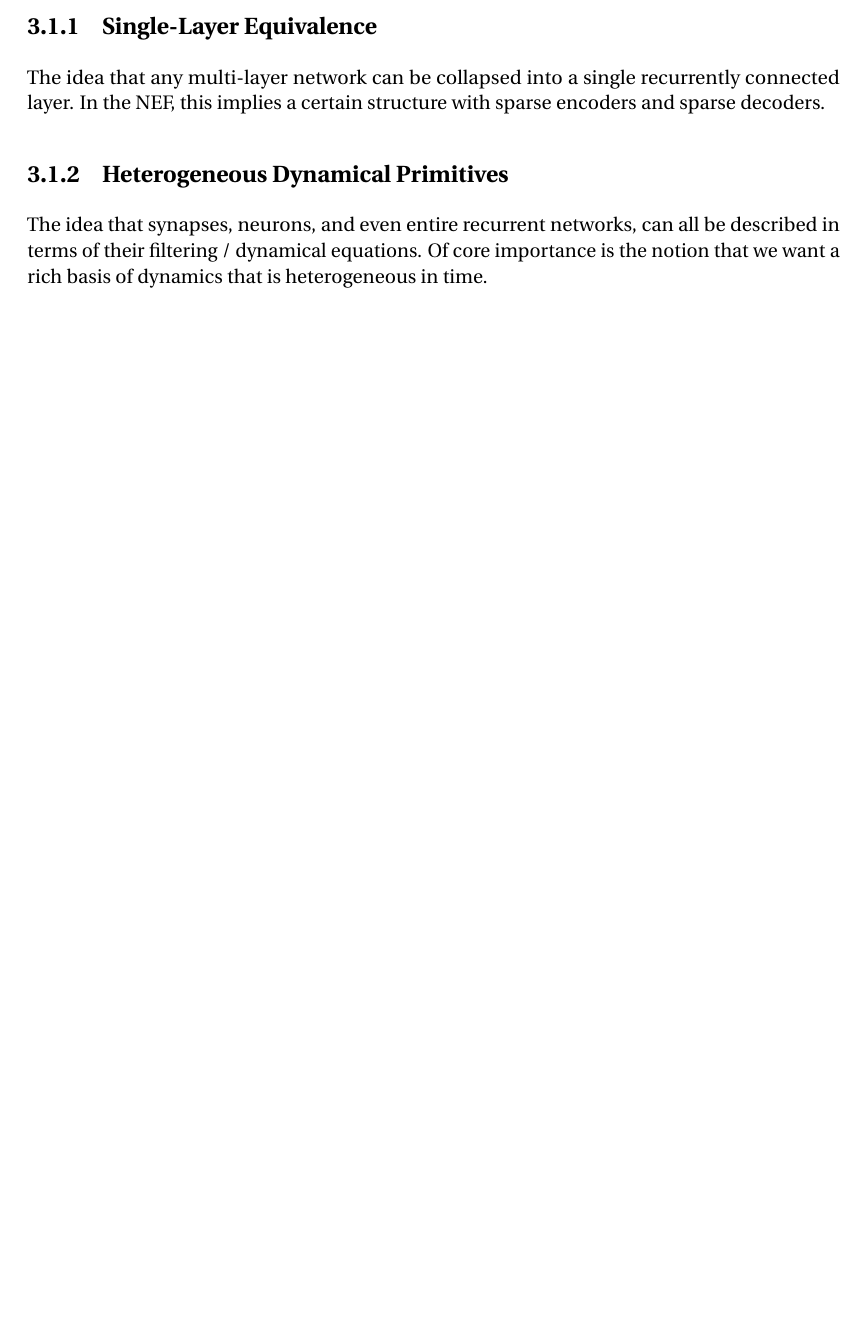
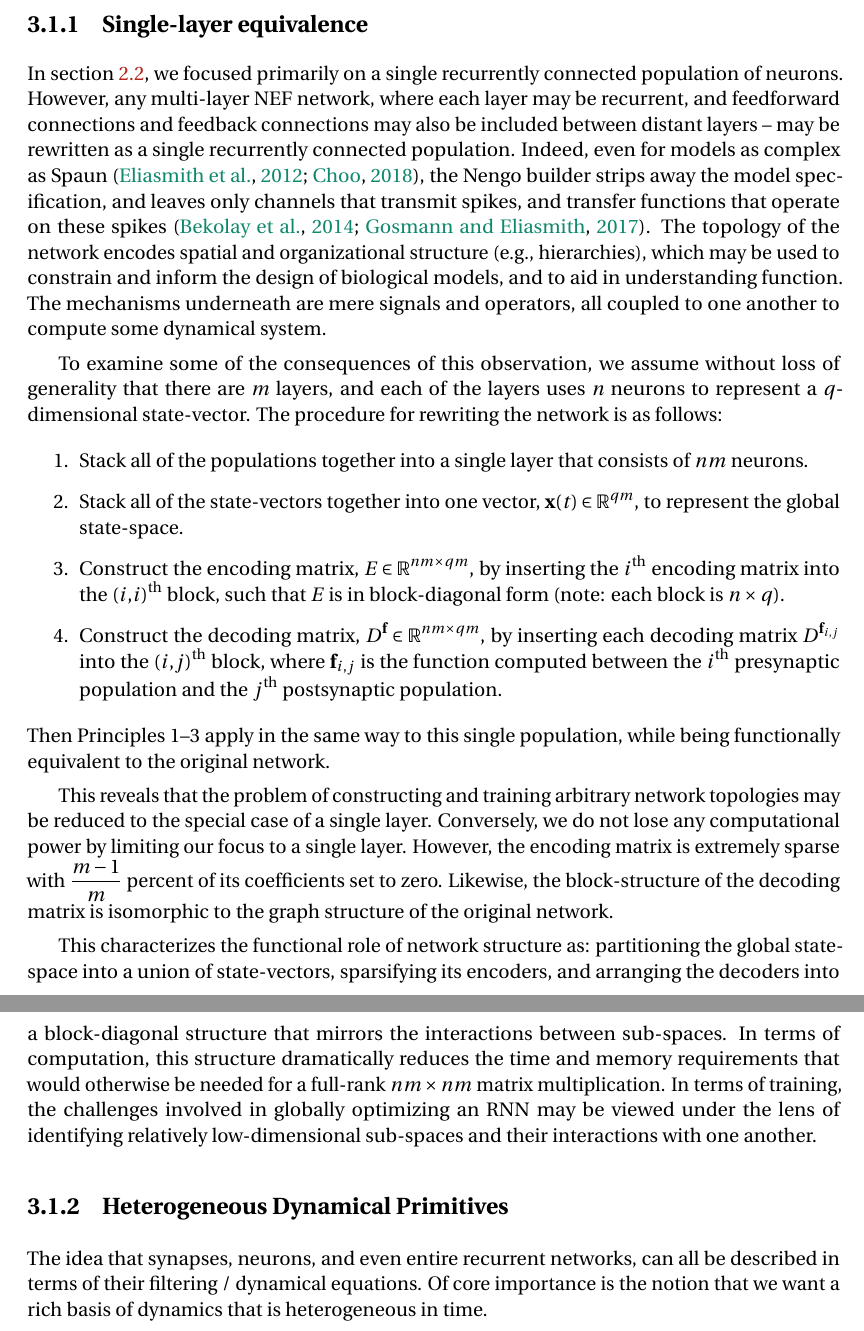
Before and after one commit to arvoelke/phd, a LaTeX thesis (paper/phd.tex, which reads paper/phd-analysis.tex): part of page 68 of 220 before the commit and two parts of pages 69 and 70 of 222 after it, the two joined at a grey line, cut at the place of the change, the shorter picture padded with empty space. Compiled offline with pdfLaTeX; a missing bibliography style is replaced by a similar one.

Commit message:
Single-layer equivalence

```diff
--- a/paper/phd-analysis.tex
+++ b/paper/phd-analysis.tex
@@ -10,8 +15,30 @@ These are themes that primarily expand upon the third principle.
 
-\subsection{Single-Layer Equivalence}
+\subsection{Single-layer equivalence}
 
-The idea that any multi-layer network can be collapsed into a single recurrently connected layer.
-In the NEF, this implies a certain structure with sparse encoders and sparse decoders.
+In section~\ref{sec:nef}, we focused primarily on a single recurrently connected population of neurons.
+However, any multi-layer NEF network, where each layer may be recurrent, and feedforward connections and feedback connections may also be included between distant layers -- may be rewritten as a single recurrently connected population.
+Indeed, even for models as complex as Spaun~\citep{eliasmith2012, choo2018}, the Nengo builder strips away the model specification, and leaves only channels that transmit spikes, and transfer functions that operate on these spikes~\citep{bekolay2014, gosmann2017automatic}.
+The topology of the network encodes spatial and organizational structure (e.g.,~hierarchies), which may be used to constrain and inform the design of biological models, and to aid in understanding function.
+The mechanisms underneath are mere signals and operators, all coupled to one another to compute some dynamical system.
+
+To examine some of the consequences of this observation, we assume without loss of generality that there are $m$ layers, and each of the layers uses $n$ neurons to represent a $q$-dimensional state-vector.
+The procedure for rewriting the network is as follows:
+\begin{enumerate}
+\item Stack all of the populations together into a single layer that consists of $nm$ neurons.
+\item Stack all of the state-vectors together into one vector, $\V{x}(t) \in \mathbb{R}^{qm}$, to represent the global state-space.
+\item Construct the encoding matrix, $E \in \mathbb{R}^{nm \times qm}$, by inserting the $i^\text{th}$ encoding matrix into the $(i\text{,} i)^\text{th}$ block, such that $E$ is in block-diagonal form (note: each block is $n \times q$).
+\item Construct the decoding matrix, $D^\V{f} \in \mathbb{R}^{nm \times qm}$, by inserting each decoding matrix $D^{\V{f}_{i\text{,}j}}$ into the $(i\text{,} j)^\text{th}$ block, where $\V{f}_{i\text{,}j}$ is the function computed between the $i^\text{th}$ presynaptic population and the $j^\text{th}$ postsynaptic population.
+\end{enumerate}
+Then Principles~1--3 apply in the same way to this single population, while being functionally equivalent to the original network.
+
+This reveals that the problem of constructing and training arbitrary network topologies may be reduced to the special case of a single layer.
+Conversely, we do not lose any computational power by limiting our focus to a single layer.
+However, the encoding matrix is extremely sparse with $\frac{m-1}{m}$ percent of its coefficients set to zero.
+Likewise, the block-structure of the decoding matrix is isomorphic to the graph structure of the original network.
+
+This characterizes the functional role of network structure as: partitioning the global state-space into a union of state-vectors, sparsifying its encoders, and arranging the decoders into a block-diagonal structure that mirrors the interactions between sub-spaces.
+In terms of computation, this structure dramatically reduces the time and memory requirements that would otherwise be needed for a full-rank $nm \times nm$ matrix multiplication.
+In terms of training, the challenges involved in globally optimizing an RNN may be viewed under the lens of identifying relatively low-dimensional sub-spaces and their interactions with one another.
 
 \subsection{Heterogeneous Dynamical Primitives}
 
```
Also changed, not shown: paper/phd-background.tex (+1 -1 lines), paper/phd-methodology.tex (+2 -0 lines), paper/phd.bib (+10 -0 lines), paper/phd-analysis.tex (25 more changed lines).
